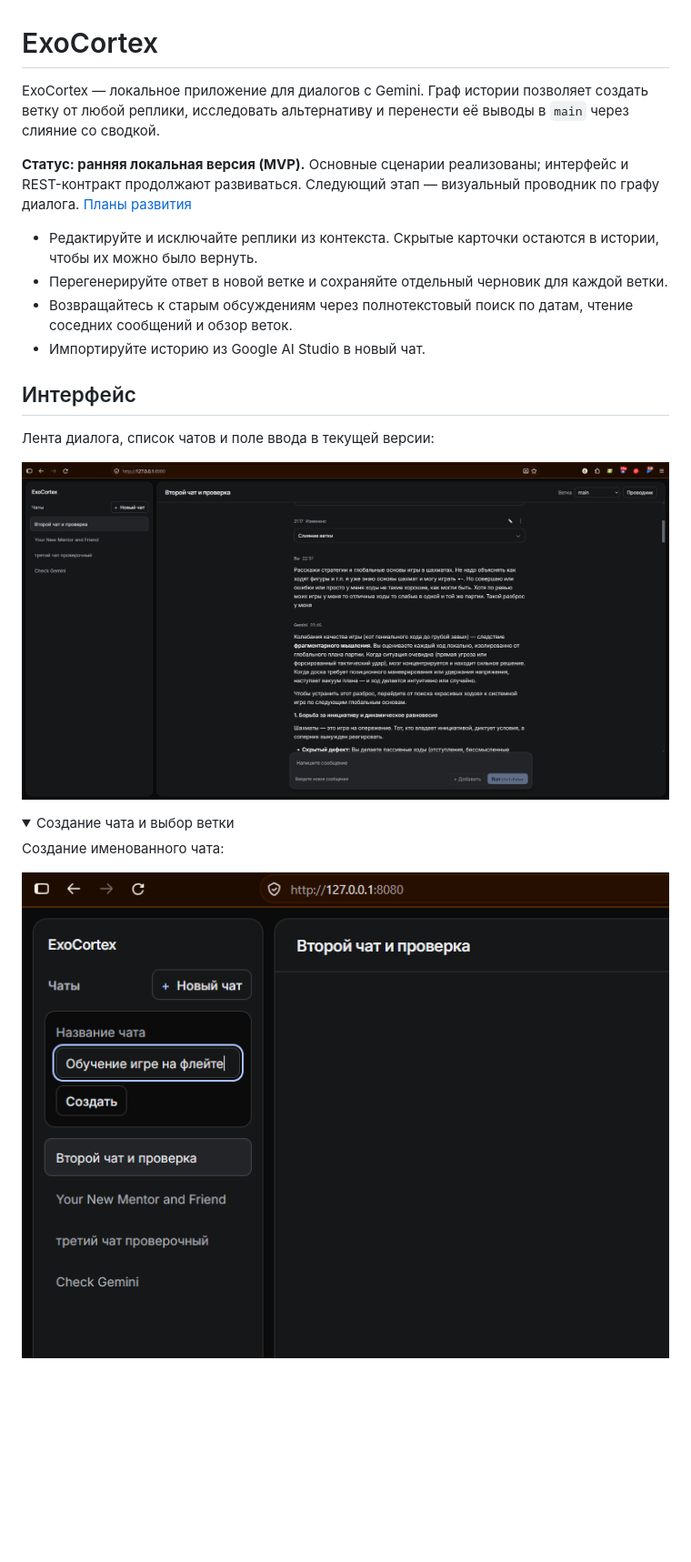
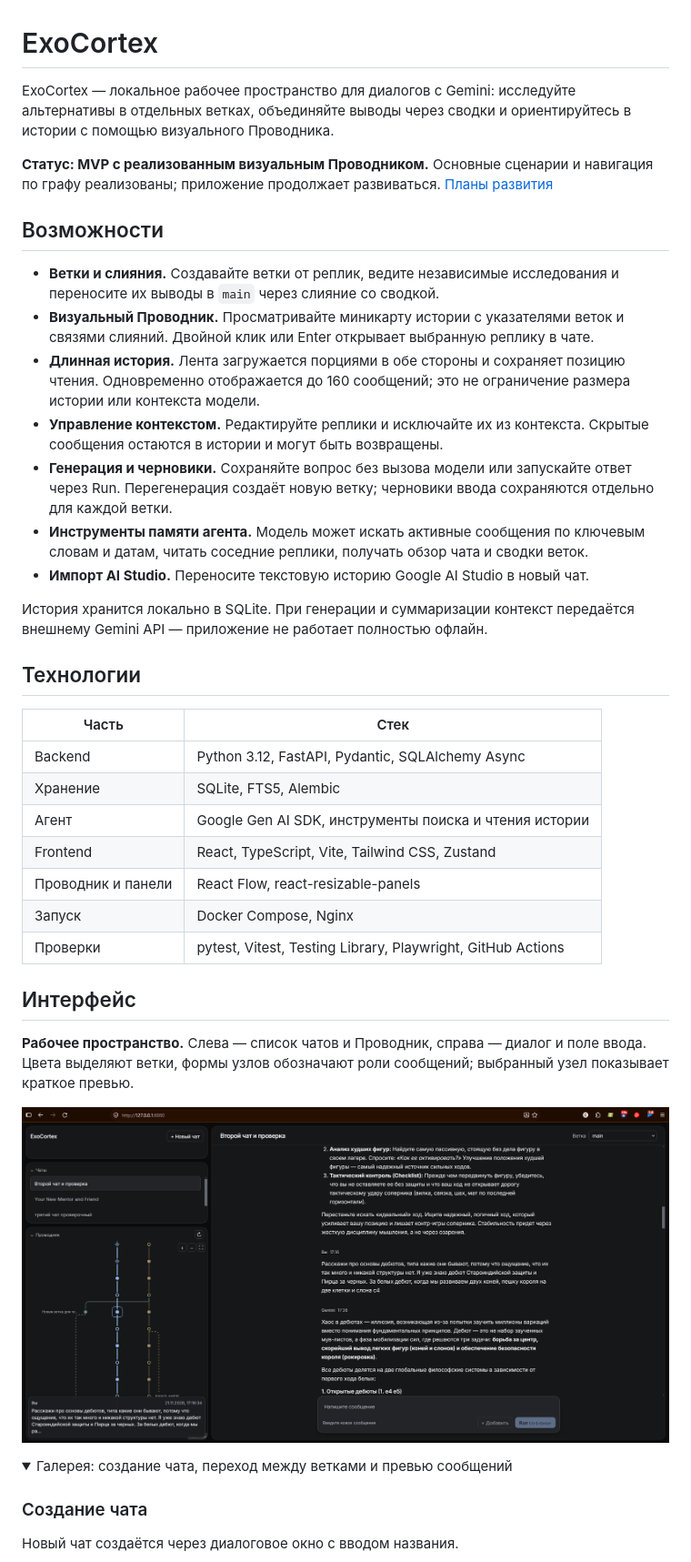
Before and after one commit to Curr3ncyV01D/exocortex, a Markdown page: README.md, the part around one of its changes. Shown at 91% size. Drawn GitHub-style; pictures changed too: docs/assets/screenshots/create-chat.png, docs/assets/screenshots/workspace.png; folded sections open; blank space fills up the shorter version.

```diff
--- a/README.md
+++ b/README.md
@@ -1,15 +1,34 @@
 # ExoCortex
 
-ExoCortex — локальное приложение для диалогов с Gemini. Граф истории позволяет создать ветку от любой реплики, исследовать альтернативу и перенести её выводы в `main` через слияние со сводкой.
+ExoCortex — локальное рабочее пространство для диалогов с Gemini: исследуйте альтернативы в отдельных ветках, объединяйте выводы через сводки и ориентируйтесь в истории с помощью визуального Проводника.
 
-**Статус: ранняя локальная версия (MVP).** Основные сценарии реализованы; интерфейс и REST-контракт продолжают развиваться. Следующий этап — визуальный проводник по графу диалога. [Планы развития](ROADMAP.md)
+**Статус: MVP с реализованным визуальным Проводником.** Основные сценарии и навигация по графу реализованы; приложение продолжает развиваться. [Планы развития](ROADMAP.md)
 
-- Редактируйте и исключайте реплики из контекста. Скрытые карточки остаются в истории, чтобы их можно было вернуть.
-- Перегенерируйте ответ в новой ветке и сохраняйте отдельный черновик для каждой ветки.
-- Возвращайтесь к старым обсуждениям через полнотекстовый поиск по датам, чтение соседних сообщений и обзор веток.
-- Импортируйте историю из Google AI Studio в новый чат.
+## Возможности
+
+- **Ветки и слияния.** Создавайте ветки от реплик, ведите независимые исследования и переносите их выводы в `main` через слияние со сводкой.
+- **Визуальный Проводник.** Просматривайте миникарту истории с указателями веток и связями слияний. Двойной клик или Enter открывает выбранную реплику в чате.
+- **Длинная история.** Лента загружается порциями в обе стороны и сохраняет позицию чтения. Одновременно отображается до 160 сообщений; это не ограничение размера истории или контекста модели.
+- **Управление контекстом.** Редактируйте реплики и исключайте их из контекста. Скрытые сообщения остаются в истории и могут быть возвращены.
+- **Генерация и черновики.** Сохраняйте вопрос без вызова модели или запускайте ответ через Run. Перегенерация создаёт новую ветку; черновики ввода сохраняются отдельно для каждой ветки.
+- **Инструменты памяти агента.** Модель может искать активные сообщения по ключевым словам и датам, читать соседние реплики, получать обзор чата и сводки веток.
+- **Импорт AI Studio.** Переносите текстовую историю Google AI Studio в новый чат.
+
+История хранится локально в SQLite. При генерации и суммаризации контекст передаётся внешнему Gemini API — приложение не работает полностью офлайн.
+
+## Технологии
+
+| Часть | Стек |
+| --- | --- |
+| Backend | Python 3.12, FastAPI, Pydantic, SQLAlchemy Async |
+| Хранение | SQLite, FTS5, Alembic |
+| Агент | Google Gen AI SDK, инструменты поиска и чтения истории |
+| Frontend | React, TypeScript, Vite, Tailwind CSS, Zustand |
+| Проводник и панели | React Flow, react-resizable-panels |
+| Запуск | Docker Compose, Nginx |
+| Проверки | pytest, Vitest, Testing Library, Playwright, GitHub Actions |
 
 ## Интерфейс
 
-Лента диалога, список чатов и поле ввода в текущей версии:
+**Рабочее пространство.** Слева — список чатов и Проводник, справа — диалог и поле ввода. Цвета выделяют ветки, формы узлов обозначают роли сообщений; выбранный узел показывает краткое превью.
 
@@ -17,8 +36,8 @@ ExoCortex — локальное приложение для диалогов с
 
 <details>
-<summary>Создание чата и выбор ветки</summary>
+<summary>Галерея: создание чата, переход между ветками и превью сообщений</summary>
 
-Создание именованного чата:
+### Создание чата
 
-![Форма создания чата в боковой панели](docs/assets/screenshots/create-chat.png)
+Новый чат создаётся через диалоговое окно с вводом названия.
 
```
Also changed, not shown: other parts of README.md (+33 -5 lines), docs/assets/screenshots/branch-picker.png, docs/assets/screenshots/explorer-preview-bottom.png (added), docs/assets/screenshots/explorer-preview-top.png (added).
